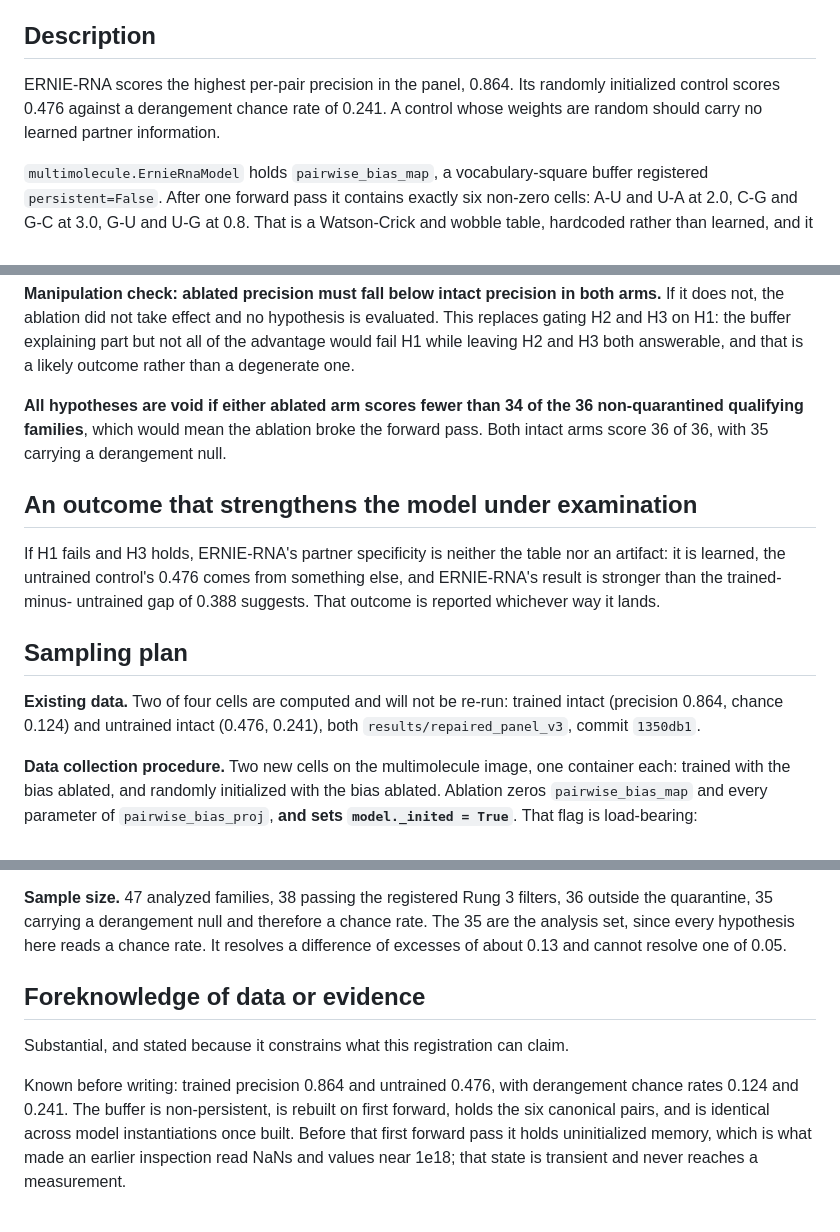
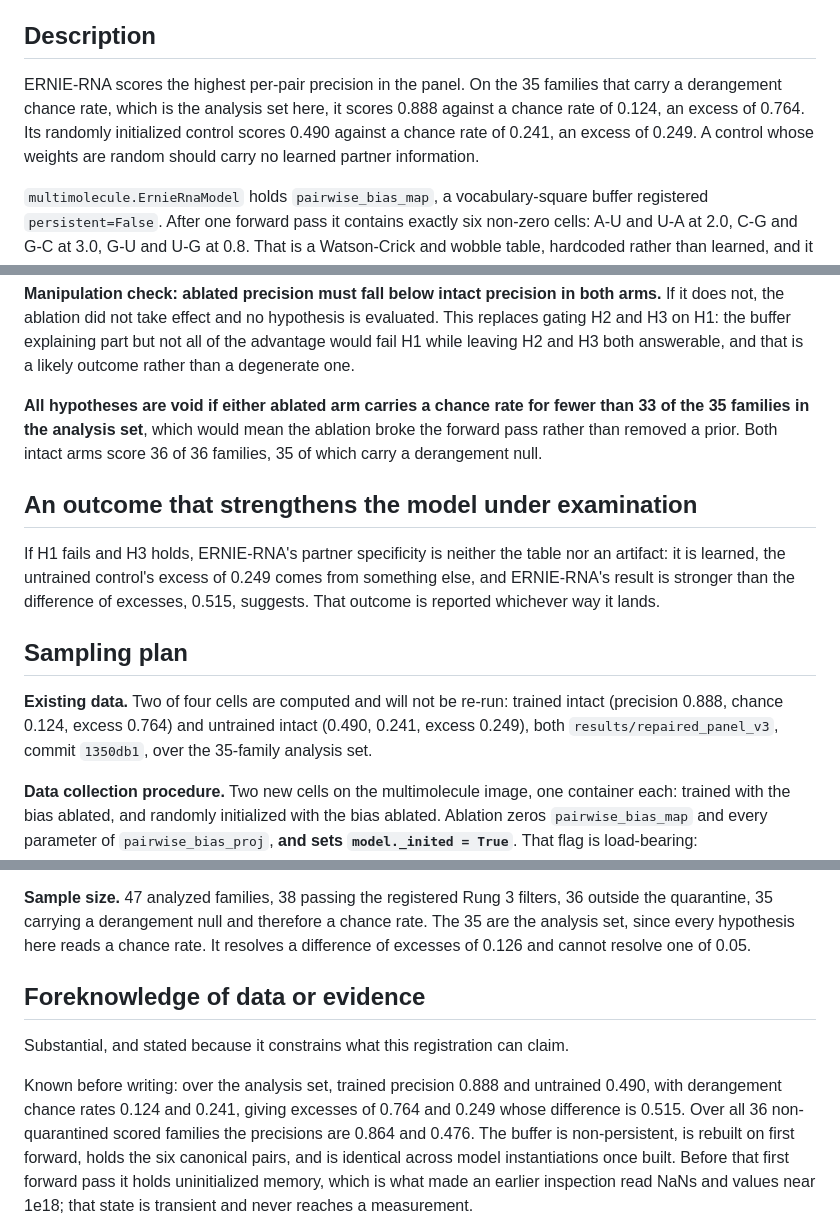
Before and after one commit to elliottower/rna-structure-audit, a Markdown page: preregistration/PREREGISTRATION_ERNIERNA_BIAS_RUNG3.md, 3 parts joined by grey strips. GitHub-like rendering.

Commit message:
Reconcile the ablation registration to its own analysis set
Reading the file end to end after three piecewise edits found the numbers
quoting the 36-family set while the registered analysis set had moved to the 35
families that carry a derangement chance rate. Every hypothesis here reads a
chance rate, so 35 is the set, and on it the precisions are 0.888 and 0.490 with
excesses of 0.764 and 0.249. The 36-family figures are kept in the foreknowledge
section, named as such.

Also: the void condition now counts against 35 rather than 36, the resolution
reads 0.126 rather than a rounded 0.13, and 'H1 carries the design' is softened
to match the manipulation check that replaced gating H2 and H3 on H1.

Still DRAFT. The SHA is unpinned.

```diff
--- a/preregistration/PREREGISTRATION_ERNIERNA_BIAS_RUNG3.md
+++ b/preregistration/PREREGISTRATION_ERNIERNA_BIAS_RUNG3.md
@@ -4,9 +4,12 @@ Status: DRAFT, not frozen. Commit SHA: (to be pinned at freeze)
 
 ## Description
 
-ERNIE-RNA scores the highest per-pair precision in the panel, 0.864. Its randomly
-initialized control scores 0.476 against a derangement chance rate of 0.241. A
-control whose weights are random should carry no learned partner information.
+ERNIE-RNA scores the highest per-pair precision in the panel. On the 35 families
+that carry a derangement chance rate, which is the analysis set here, it scores
+0.888 against a chance rate of 0.124, an excess of 0.764. Its randomly
+initialized control scores 0.490 against a chance rate of 0.241, an excess of
+0.249. A control whose weights are random should carry no learned partner
+information.
 
 `multimolecule.ErnieRnaModel` holds `pairwise_bias_map`, a vocabulary-square
 buffer registered `persistent=False`. After one forward pass it contains exactly
@@ -69,23 +73,24 @@ evaluated. This replaces gating H2 and H3 on H1: the buffer explaining part but
 not all of the advantage would fail H1 while leaving H2 and H3 both answerable,
 and that is a likely outcome rather than a degenerate one.
 
-**All hypotheses are void if either ablated arm scores fewer than 34 of the 36
-non-quarantined qualifying families**, which would mean the ablation broke the
-forward pass. Both intact arms score 36 of 36, with 35 carrying a derangement
-null.
+**All hypotheses are void if either ablated arm carries a chance rate for fewer
+than 33 of the 35 families in the analysis set**, which would mean the ablation
+broke the forward pass rather than removed a prior. Both intact arms score 36 of
+36 families, 35 of which carry a derangement null.
 
 ## An outcome that strengthens the model under examination
 
 If H1 fails and H3 holds, ERNIE-RNA's partner specificity is neither the table
-nor an artifact: it is learned, the untrained control's 0.476 comes from
-something else, and ERNIE-RNA's result is stronger than the trained-minus-
-untrained gap of 0.388 suggests. That outcome is reported whichever way it lands.
+nor an artifact: it is learned, the untrained control's excess of 0.249 comes
+from something else, and ERNIE-RNA's result is stronger than the difference of
+excesses, 0.515, suggests. That outcome is reported whichever way it lands.
 
 ## Sampling plan
 
 **Existing data.** Two of four cells are computed and will not be re-run: trained
-intact (precision 0.864, chance 0.124) and untrained intact (0.476, 0.241), both
-`results/repaired_panel_v3`, commit `1350db1`.
+intact (precision 0.888, chance 0.124, excess 0.764) and untrained intact (0.490,
+0.241, excess 0.249), both `results/repaired_panel_v3`, commit `1350db1`, over
+the 35-family analysis set.
 
 **Data collection procedure.** Two new cells on the multimolecule image, one
 container each: trained with the bias ablated, and randomly initialized with the
@@ -106,15 +111,17 @@ this panel.
 **Sample size.** 47 analyzed families, 38 passing the registered Rung 3 filters,
 36 outside the quarantine, 35 carrying a derangement null and therefore a chance
 rate. The 35 are the analysis set, since every hypothesis here reads a chance
-rate. It resolves a difference of excesses of about 0.13 and cannot resolve one
-of 0.05.
+rate. It resolves a difference of excesses of 0.126 and cannot resolve one of
+0.05.
 
 ## Foreknowledge of data or evidence
 
 Substantial, and stated because it constrains what this registration can claim.
 
-Known before writing: trained precision 0.864 and untrained 0.476, with
-derangement chance rates 0.124 and 0.241. The buffer is non-persistent, is
+Known before writing: over the analysis set, trained precision 0.888 and
+untrained 0.490, with derangement chance rates 0.124 and 0.241, giving excesses
+of 0.764 and 0.249 whose difference is 0.515. Over all 36 non-quarantined scored
+families the precisions are 0.864 and 0.476. The buffer is non-persistent, is
 rebuilt on first forward, holds the six canonical pairs, and is identical across
 model instantiations once built. Before that first forward pass it holds
 uninitialized memory, which is what made an earlier inspection read NaNs and
```
Also changed, not shown: other parts of preregistration/PREREGISTRATION_ERNIERNA_BIAS_RUNG3.md (+4 -3 lines).
